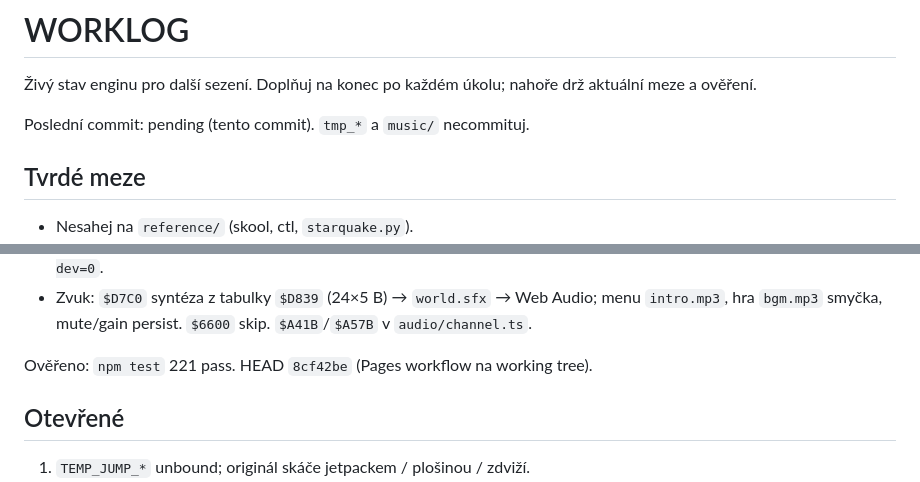
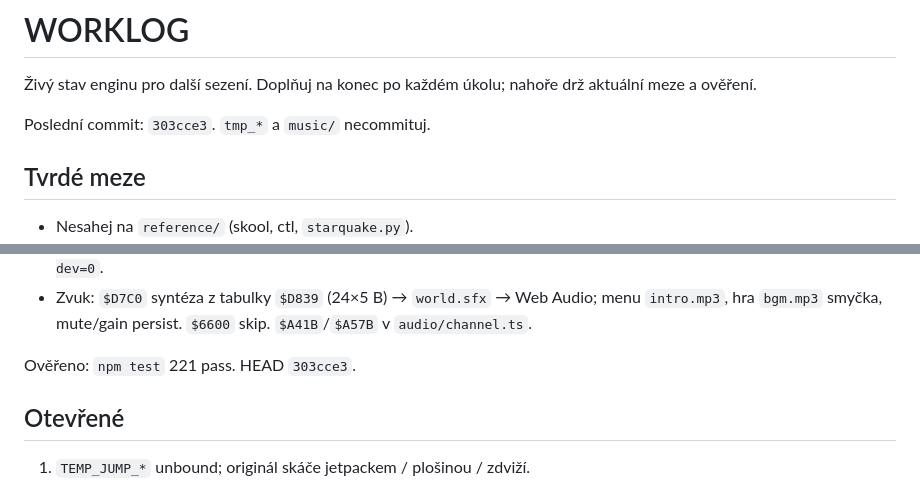
Before and after one commit to maly/starquake, a Markdown page: WORKLOG.md, 2 parts joined by grey strips. Rendered like a GitHub page.

Commit message:
Record HEAD 303cce3 in WORKLOG after end screen and ghost spawn.

```diff
--- a/WORKLOG.md
+++ b/WORKLOG.md
@@ -2,7 +2,7 @@
 
 Živý stav enginu pro další sezení. Doplňuj na konec po každém úkolu; nahoře drž aktuální meze a ověření.
 
-Poslední commit: pending (tento commit). `tmp_*` a `music/` necommituj.
+Poslední commit: `303cce3`. `tmp_*` a `music/` necommituj.
 
 ## Tvrdé meze
 
@@ -84,7 +84,7 @@ Rozbory: `spec/notes/hoverpad.md`, `teleports.md`, `attr64.md`, `energy-death.md
 - UI: 32×24 screen, HUD 0–5 (`$D3DF`/`$D425`/`$D463`), font `$ADD4`, print `$D3C1`, door/TP/Cheops overlay v rastru; `?dev=0`.
 - Zvuk: `$D7C0` syntéza z tabulky `$D839` (24×5 B) → `world.sfx` → Web Audio; menu `intro.mp3`, hra `bgm.mp3` smyčka, mute/gain persist. `$6600` skip. `$A41B`/`$A57B` v `audio/channel.ts`.
 
-Ověřeno: `npm test` 221 pass. HEAD `8cf42be` (Pages workflow na working tree).
+Ověřeno: `npm test` 221 pass. HEAD `303cce3`.
 
 ## Otevřené
 
```
Also changed, not shown: TODO.md (+1 -1 lines).
